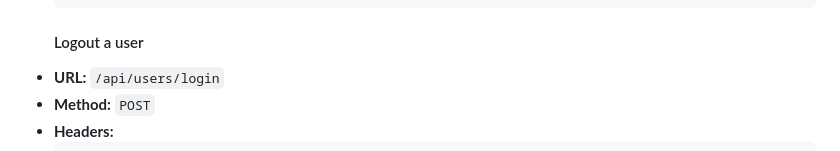
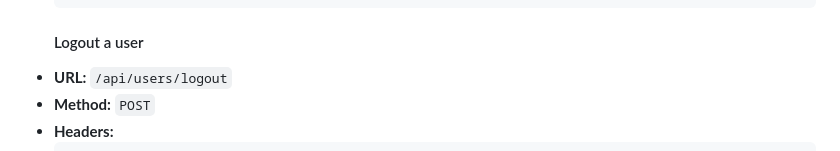
Before and after one commit to AbdelrahmanAbbas1/alx-project, a Markdown page: README.md, the part around the change. Drawn GitHub-style.

Commit message:
Adding Api Documentation

````diff
--- a/README.md
+++ b/README.md
@@ -177,7 +177,7 @@ These packages are already listed in the `package.json` file and will be install
   }
   ```
   #### Logout a user
-- **URL:** `/api/users/login`
+- **URL:** `/api/users/logout`
 - **Method:** `POST`
 - **Headers:**
   ```json
````
